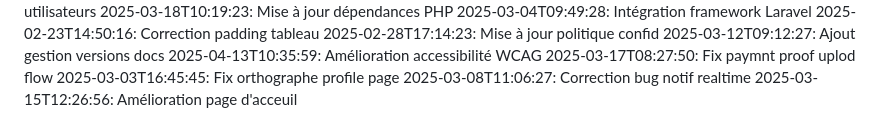
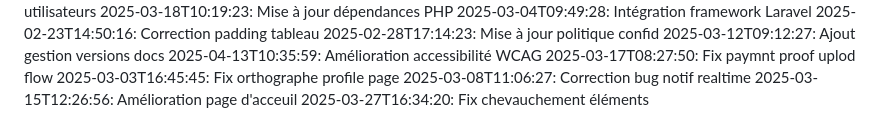
Before and after one commit to abdessattar23/blablame2, a Markdown page: commit_history.md, the part around the change. GitHub-like rendering.

Commit message:
Fix chevauchement éléments

```diff
--- a/commit_history.md
+++ b/commit_history.md
@@ -90,3 +90,4 @@
 2025-03-03T16:45:45: Fix orthographe profile page
 2025-03-08T11:06:27: Correction bug notif realtime
 2025-03-15T12:26:56: Amélioration page d'acceuil
+2025-03-27T16:34:20: Fix chevauchement éléments
```
